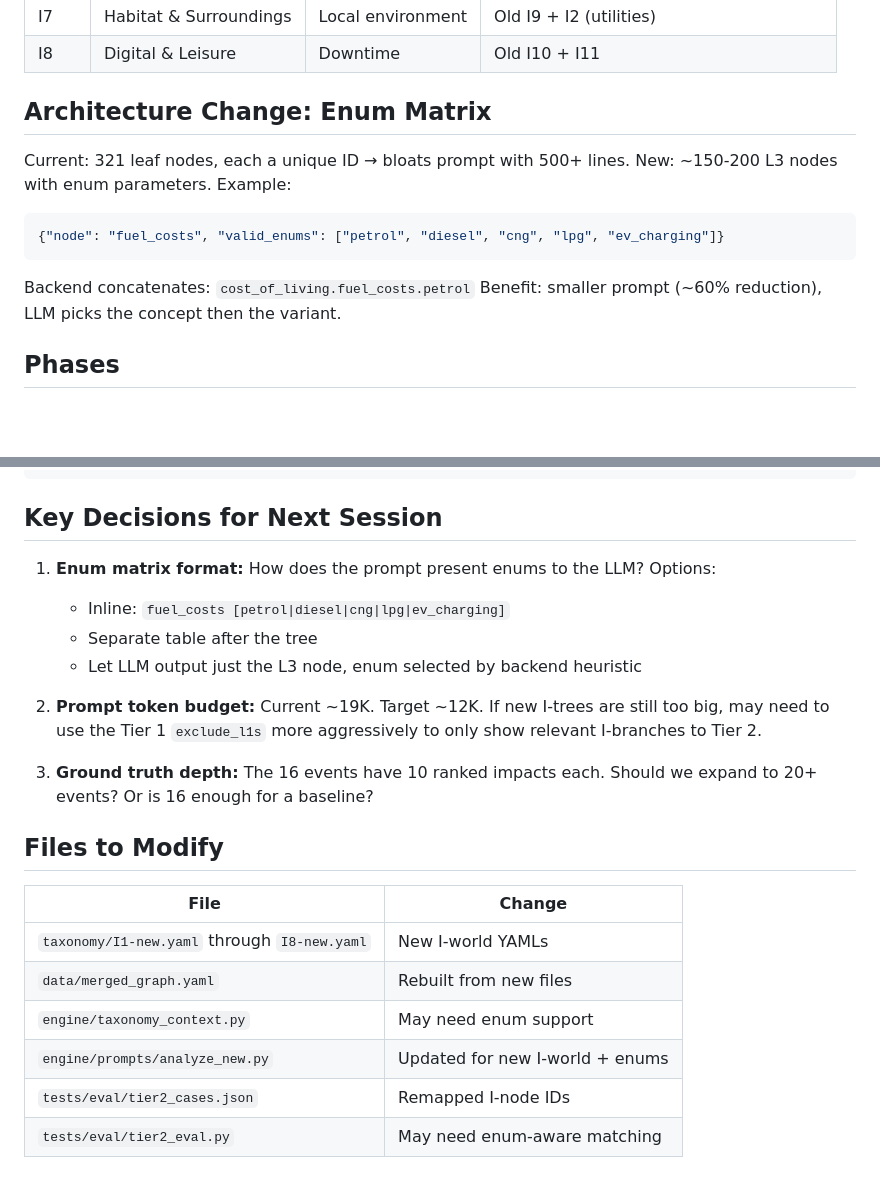
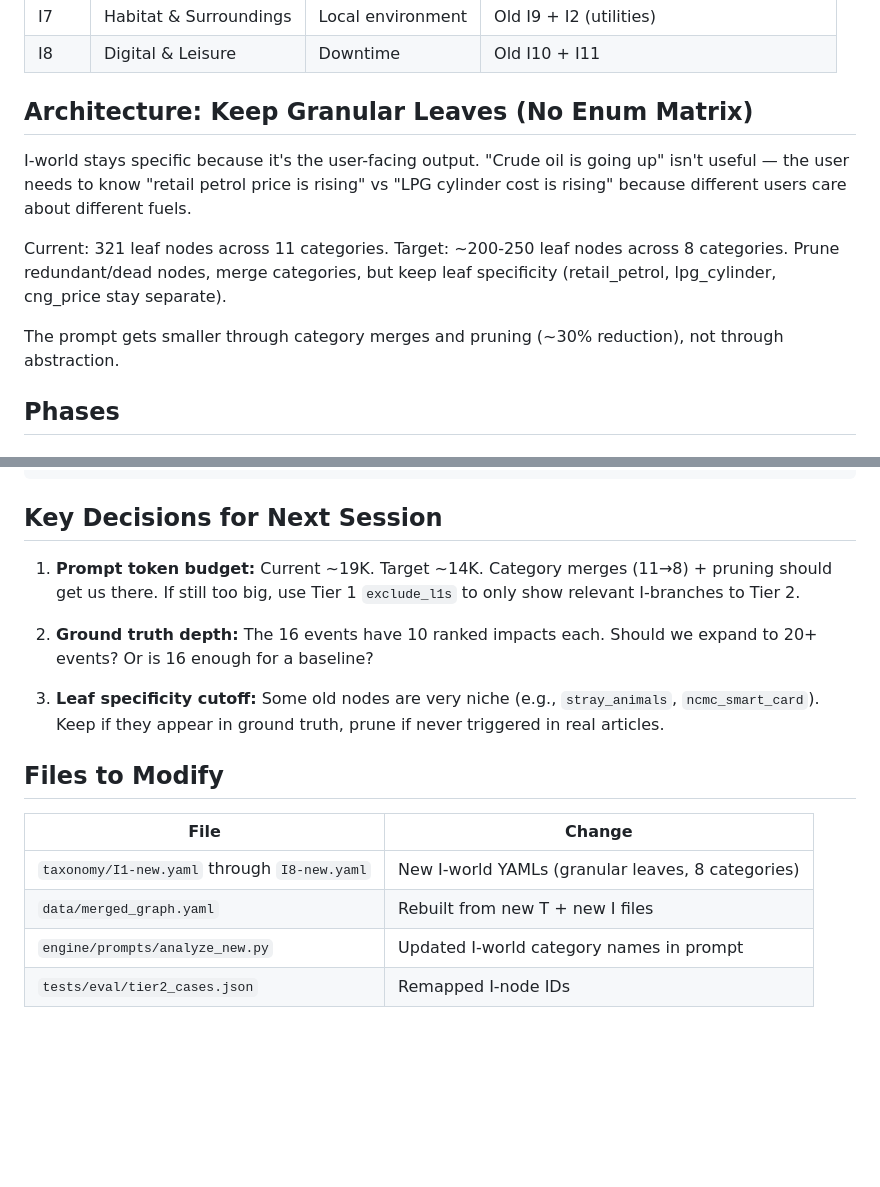
Before and after one commit to tarangdeep-goel-by/impact-news, a Markdown page: plans/i-world-restructure-and-eval.md, 2 parts joined by grey strips. Drawn GitHub-style; blank space fills up the shorter version.

Commit message:
Update I-world plan: keep granular leaves, drop enum matrix
Personalization requires specific I-nodes (retail_petrol vs lpg_cylinder),
not abstract categories. Target ~200-250 leaves across 8 categories.

Co-Authored-By: Claude Opus 4.6 (1M context) <noreply@anthropic.com>

````diff
--- a/plans/i-world-restructure-and-eval.md
+++ b/plans/i-world-restructure-and-eval.md
@@ -19,15 +19,14 @@
 | I7 | Habitat & Surroundings | Local environment | Old I9 + I2 (utilities) |
 | I8 | Digital & Leisure | Downtime | Old I10 + I11 |
 
-## Architecture Change: Enum Matrix
+## Architecture: Keep Granular Leaves (No Enum Matrix)
 
-Current: 321 leaf nodes, each a unique ID → bloats prompt with 500+ lines.
-New: ~150-200 L3 nodes with enum parameters. Example:
-```json
-{"node": "fuel_costs", "valid_enums": ["petrol", "diesel", "cng", "lpg", "ev_charging"]}
-```
-Backend concatenates: `cost_of_living.fuel_costs.petrol`
-Benefit: smaller prompt (~60% reduction), LLM picks the concept then the variant.
+I-world stays specific because it's the user-facing output. "Crude oil is going up" isn't useful — the user needs to know "retail petrol price is rising" vs "LPG cylinder cost is rising" because different users care about different fuels.
+
+Current: 321 leaf nodes across 11 categories.
+Target: ~200-250 leaf nodes across 8 categories. Prune redundant/dead nodes, merge categories, but keep leaf specificity (retail_petrol, lpg_cylinder, cng_price stay separate).
+
+The prompt gets smaller through category merges and pruning (~30% reduction), not through abstraction.
 
 ## Phases
 
@@ -106,22 +105,17 @@ Based on eval results and bridge test:
 
 ## Key Decisions for Next Session
 
-1. **Enum matrix format:** How does the prompt present enums to the LLM? Options:
-   - Inline: `fuel_costs [petrol|diesel|cng|lpg|ev_charging]`
-   - Separate table after the tree
-   - Let LLM output just the L3 node, enum selected by backend heuristic
+1. **Prompt token budget:** Current ~19K. Target ~14K. Category merges (11→8) + pruning should get us there. If still too big, use Tier 1 `exclude_l1s` to only show relevant I-branches to Tier 2.
 
-2. **Prompt token budget:** Current ~19K. Target ~12K. If new I-trees are still too big, may need to use the Tier 1 `exclude_l1s` more aggressively to only show relevant I-branches to Tier 2.
+2. **Ground truth depth:** The 16 events have 10 ranked impacts each. Should we expand to 20+ events? Or is 16 enough for a baseline?
 
-3. **Ground truth depth:** The 16 events have 10 ranked impacts each. Should we expand to 20+ events? Or is 16 enough for a baseline?
+3. **Leaf specificity cutoff:** Some old nodes are very niche (e.g., `stray_animals`, `ncmc_smart_card`). Keep if they appear in ground truth, prune if never triggered in real articles.
 
 ## Files to Modify
 
 | File | Change |
 |------|--------|
-| `taxonomy/I1-new.yaml` through `I8-new.yaml` | New I-world YAMLs |
-| `data/merged_graph.yaml` | Rebuilt from new files |
-| `engine/taxonomy_context.py` | May need enum support |
-| `engine/prompts/analyze_new.py` | Updated for new I-world + enums |
+| `taxonomy/I1-new.yaml` through `I8-new.yaml` | New I-world YAMLs (granular leaves, 8 categories) |
+| `data/merged_graph.yaml` | Rebuilt from new T + new I files |
+| `engine/prompts/analyze_new.py` | Updated I-world category names in prompt |
 | `tests/eval/tier2_cases.json` | Remapped I-node IDs |
-| `tests/eval/tier2_eval.py` | May need enum-aware matching |
````
